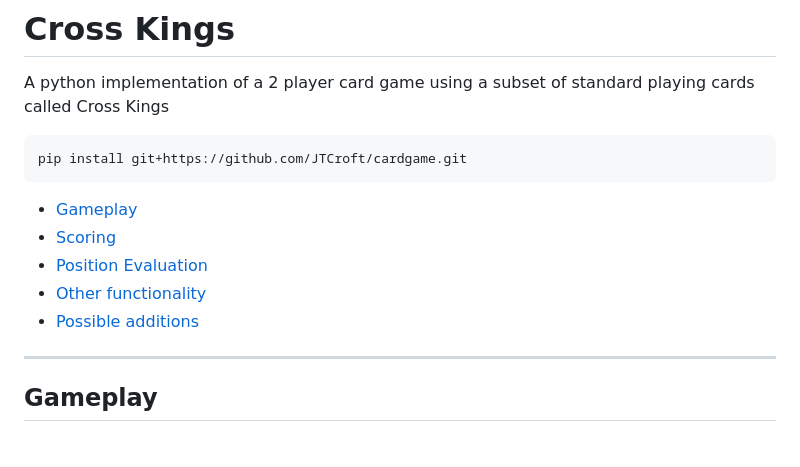
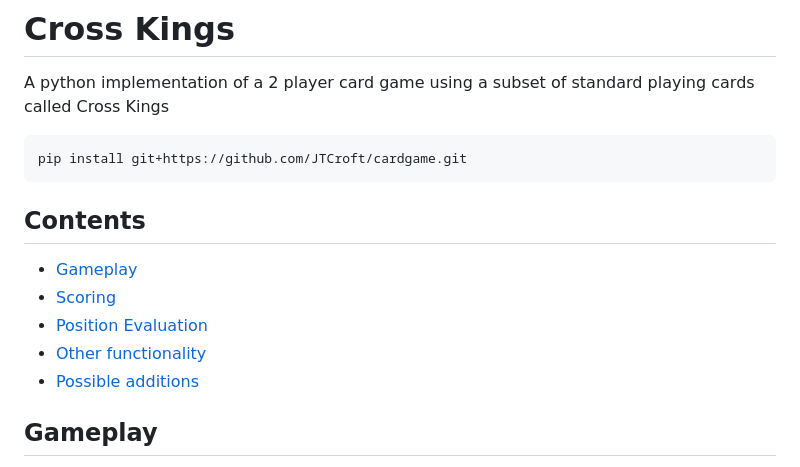
Before and after one commit to JTCroft/cardgame, a Markdown page: README.md, the part around the change. Rendered like a GitHub page.

Commit message:
formatting of contents

````diff
--- a/README.md
+++ b/README.md
@@ -6,13 +6,13 @@ A python implementation of a 2 player card game using a subset of standard playi
 pip install git+https://github.com/JTCroft/cardgame.git
 ```
 
+## Contents
+
 - [Gameplay](#gameplay)
 - [Scoring](#scoring)
 - [Position Evaluation](#position-evaluation)
 - [Other functionality](#other-functionality)
 - [Possible additions](#possible-additions)
-
-----
 
 ## Gameplay
 
````
